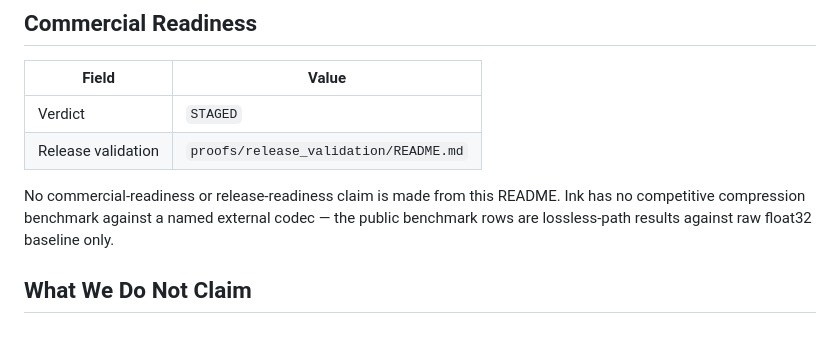
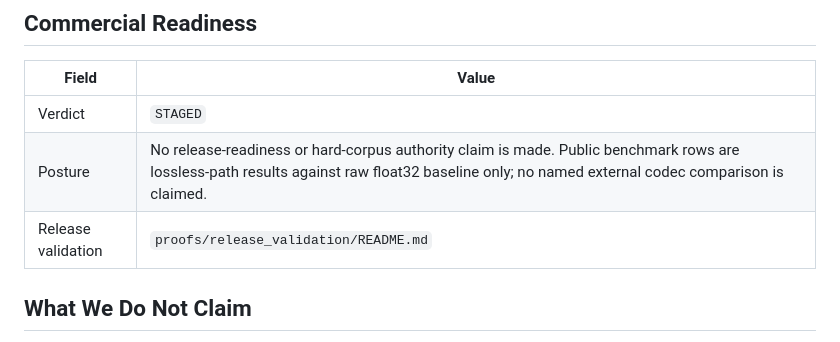
Before and after one commit to Zer0pa/ZPE-Ink, a Markdown page: README.md, the part around the change. Rendered like a GitHub page.

Commit message:
docs(ink): archaeology+resolve — apply CR-addition rule
Wave 1.5b replaced the INCONCLUSIVE CR table with bare disclaimer prose.
R1 added STAGED back but left the prose creating an internal contradiction
("STAGED" verdict + "no commercial-readiness claim" sentence).

Archaeology ruling: Option B. STAGED is correct per Ethos (use STAGED for
always-in-beta products with utility, not prose-only postures). Remove the
contradictory free-standing disclaimer sentence; absorb the honest bounded-
claim scope into a Posture row in the table so the machine-readable verdict
and the human-readable caveat are co-located and non-contradictory.

```diff
--- a/README.md
+++ b/README.md
@@ -52,9 +52,8 @@ These results do not constitute a hard-corpus pass, release-readiness claim, or
 | Field | Value |
 |---|---|
 | Verdict | `STAGED` |
+| Posture | No release-readiness or hard-corpus authority claim is made. Public benchmark rows are lossless-path results against raw float32 baseline only; no named external codec comparison is claimed. |
 | Release validation | `proofs/release_validation/README.md` |
-
-No commercial-readiness or release-readiness claim is made from this README. Ink has no competitive compression benchmark against a named external codec — the public benchmark rows are lossless-path results against raw float32 baseline only.
 
 ## What We Do Not Claim
 
```
